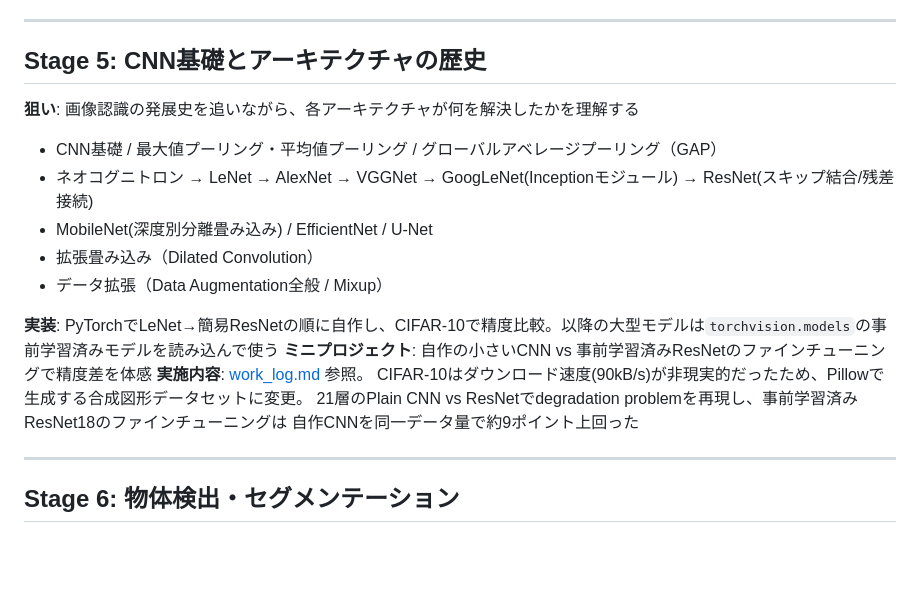
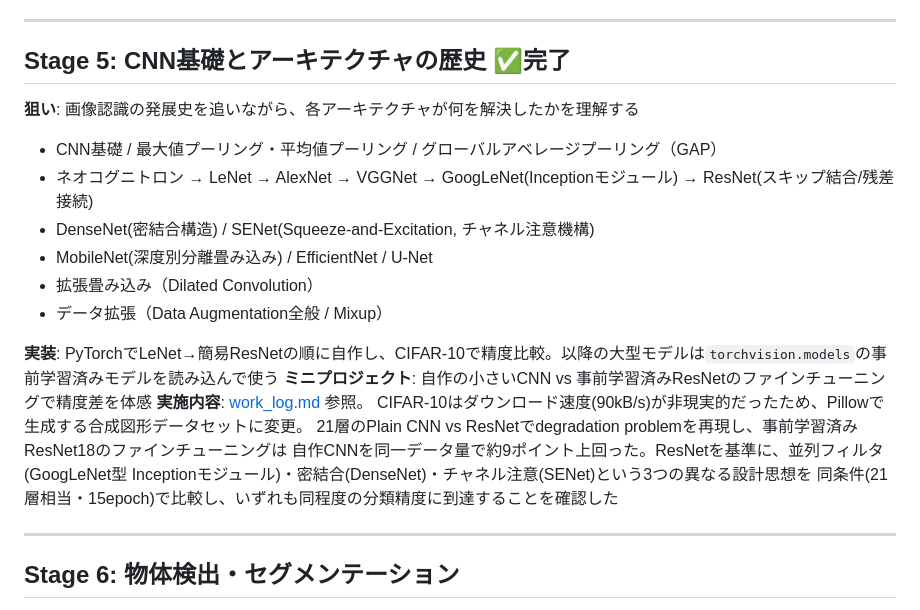
Before and after one commit to kenobix/Claude_practice, a Markdown page: 260804/roadmap.md, the part around the change. GitHub-like rendering; blank space fills up the shorter version.

```diff
--- a/260804/roadmap.md
+++ b/260804/roadmap.md
@@ -93,11 +93,12 @@ PCAとSVDの数学的な同一性を数値検証、MNISTクラスタリングは
 
 ---
 
-## Stage 5: CNN基礎とアーキテクチャの歴史
+## Stage 5: CNN基礎とアーキテクチャの歴史 ✅完了
 **狙い**: 画像認識の発展史を追いながら、各アーキテクチャが何を解決したかを理解する
 
 - CNN基礎 / 最大値プーリング・平均値プーリング / グローバルアベレージプーリング（GAP）
 - ネオコグニトロン → LeNet → AlexNet → VGGNet → GoogLeNet(Inceptionモジュール) → ResNet(スキップ結合/残差接続)
+- DenseNet(密結合構造) / SENet(Squeeze-and-Excitation, チャネル注意機構)
 - MobileNet(深度別分離畳み込み) / EfficientNet / U-Net
 - 拡張畳み込み（Dilated Convolution）
 - データ拡張（Data Augmentation全般 / Mixup）
@@ -107,7 +108,9 @@ PCAとSVDの数学的な同一性を数値検証、MNISTクラスタリングは
 **実施内容**: [work_log.md](work_log.md#stage-5-cnn基礎とアーキテクチャの歴史) 参照。
 CIFAR-10はダウンロード速度(90kB/s)が非現実的だったため、Pillowで生成する合成図形データセットに変更。
 21層のPlain CNN vs ResNetでdegradation problemを再現し、事前学習済みResNet18のファインチューニングは
-自作CNNを同一データ量で約9ポイント上回った
+自作CNNを同一データ量で約9ポイント上回った。ResNetを基準に、並列フィルタ(GoogLeNet型
+Inceptionモジュール)・密結合(DenseNet)・チャネル注意(SENet)という3つの異なる設計思想を
+同条件(21層相当・15epoch)で比較し、いずれも同程度の分類精度に到達することを確認した
 
 ---
 
```
Also changed, not shown: 260804/work_log.md (+8 -0 lines).
